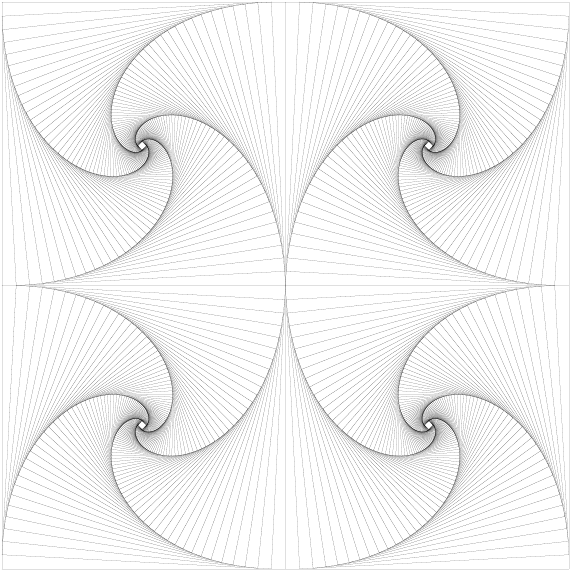
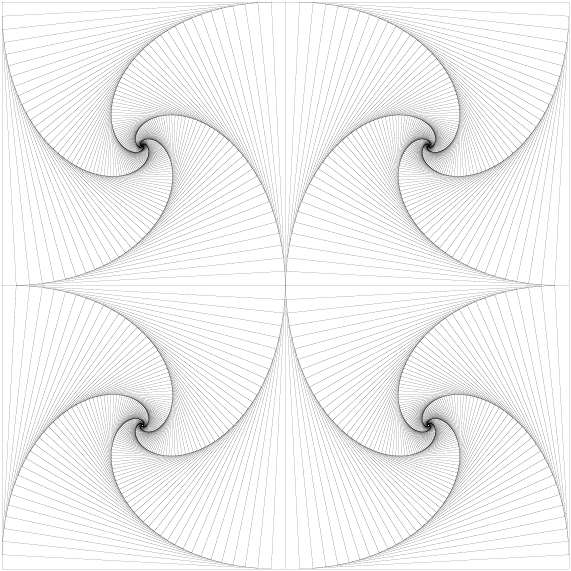
Before and after one commit to pwesterbaan/zentangle, a LaTeX figure (zentangle.tex): the whole page. Compiled offline with pdfLaTeX.

Commit message:
Created fading lines

```diff
--- a/zentangle.tex
+++ b/zentangle.tex
@@ -3,8 +3,11 @@
 
 \pagecolor[RGB]{255,255,255}
 \begin{document}
-\tikzset{line/.style={line width=0.001pt}}
+\newcommand\maxIter{100}
+\newcommand\lwa{0.001}
+\newcommand\lwb{0.00001}
   \begin{tikzpicture}[scale=5, declare function={alpha=0.05;}]
+    \tikzset{line/.style={line width=\lwa pt}}
     \draw[line] foreach \p in {-1,...,1} {(\p,-1)--(\p,1) (-1,\p)--(1,\p)};
 
     \coordinate (Ao) at (0,0);   \coordinate (Bo) at (0,1);
```
Also changed, not shown: zentangle.pdf, zentangle.tex (4 more changed lines). Lines whose indentation alone changed are shown as unchanged.
